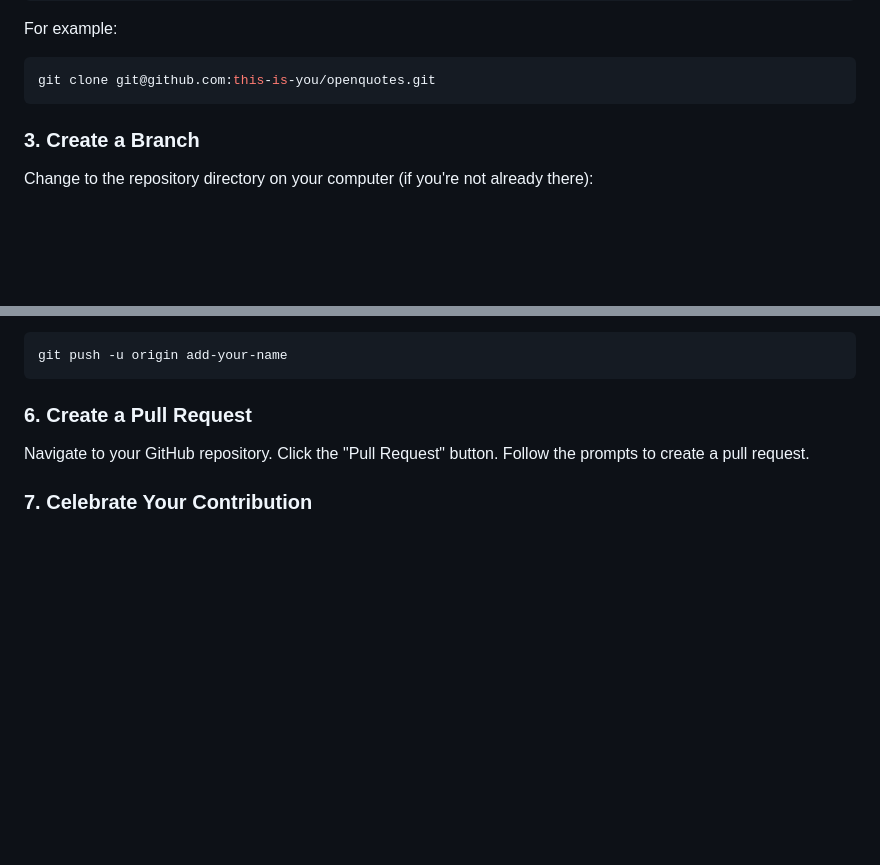
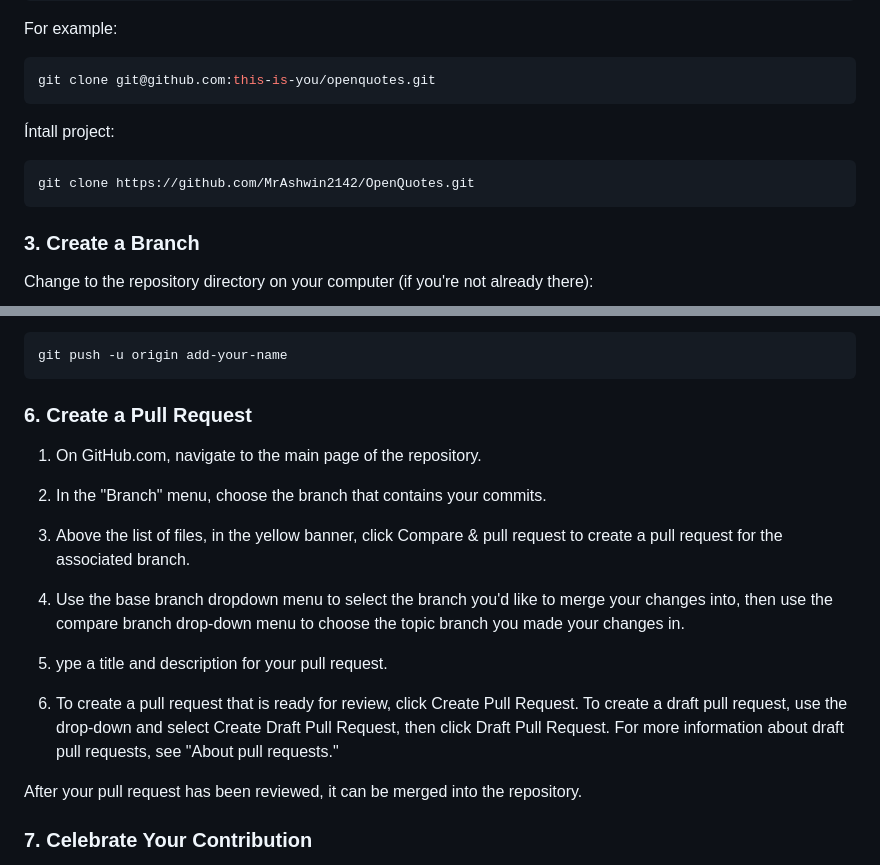
Before and after one commit to MrAshwin2142/OpenQuotes, a Markdown page: README.md, 2 parts joined by grey strips. GitHub-like rendering; blank space fills up the shorter version.

````diff
--- a/README.md
+++ b/README.md
@@ -66,6 +66,11 @@ For example:
 ```shell
 git clone git@github.com:this-is-you/openquotes.git
 ```
+
+Íntall project:
+```
+git clone https://github.com/MrAshwin2142/OpenQuotes.git
+```
 ### 3. Create a Branch
 Change to the repository directory on your computer (if you're not already there):
 
@@ -100,9 +105,20 @@ git push -u origin add-your-name
 ```
 
 ### 6. Create a Pull Request
-Navigate to your GitHub repository.
-Click the "Pull Request" button.
-Follow the prompts to create a pull request.
+
+  1. On GitHub.com, navigate to the main page of the repository.
+
+  2. In the "Branch" menu, choose the branch that contains your commits.
+
+  3. Above the list of files, in the yellow banner, click Compare & pull request to create a pull request for the associated branch.
+
+  4. Use the base branch dropdown menu to select the branch you'd like to merge your changes into, then use the compare branch drop-down menu to choose the topic branch you made your changes in.
+
+  5. ype a title and description for your pull request.
+
+  6. To create a pull request that is ready for review, click Create Pull Request. To create a draft pull request, use the drop-down and select Create Draft Pull Request, then click Draft Pull Request. For more information about draft pull requests, see "About pull requests."
+
+After your pull request has been reviewed, it can be merged into the repository.
 
 ### 7. Celebrate Your Contribution
 You've completed the standard fork, clone, edit, and pull request workflow. Congrats on your contribution to OpenQuotes! Share your contribution with friends and followers and celebrate your open source journey.
````
